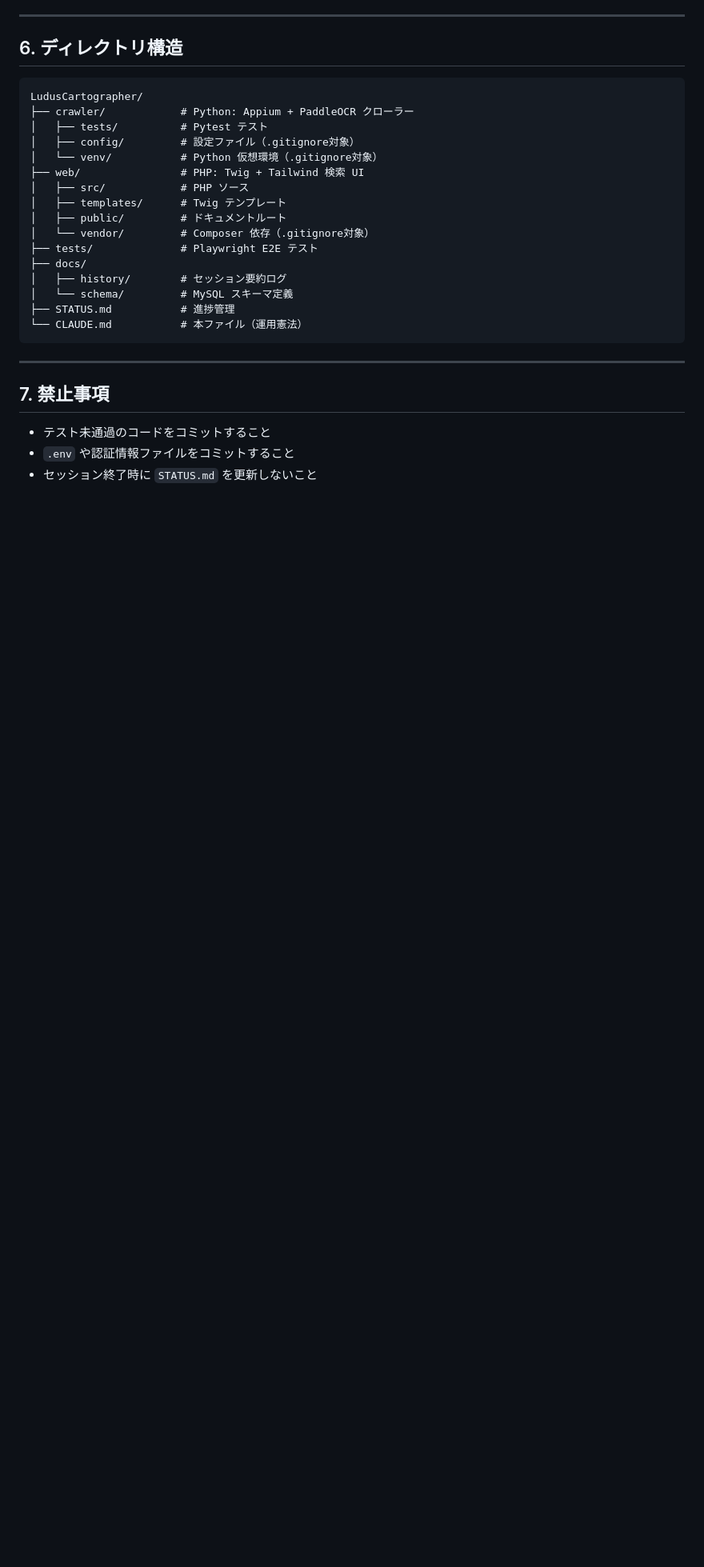
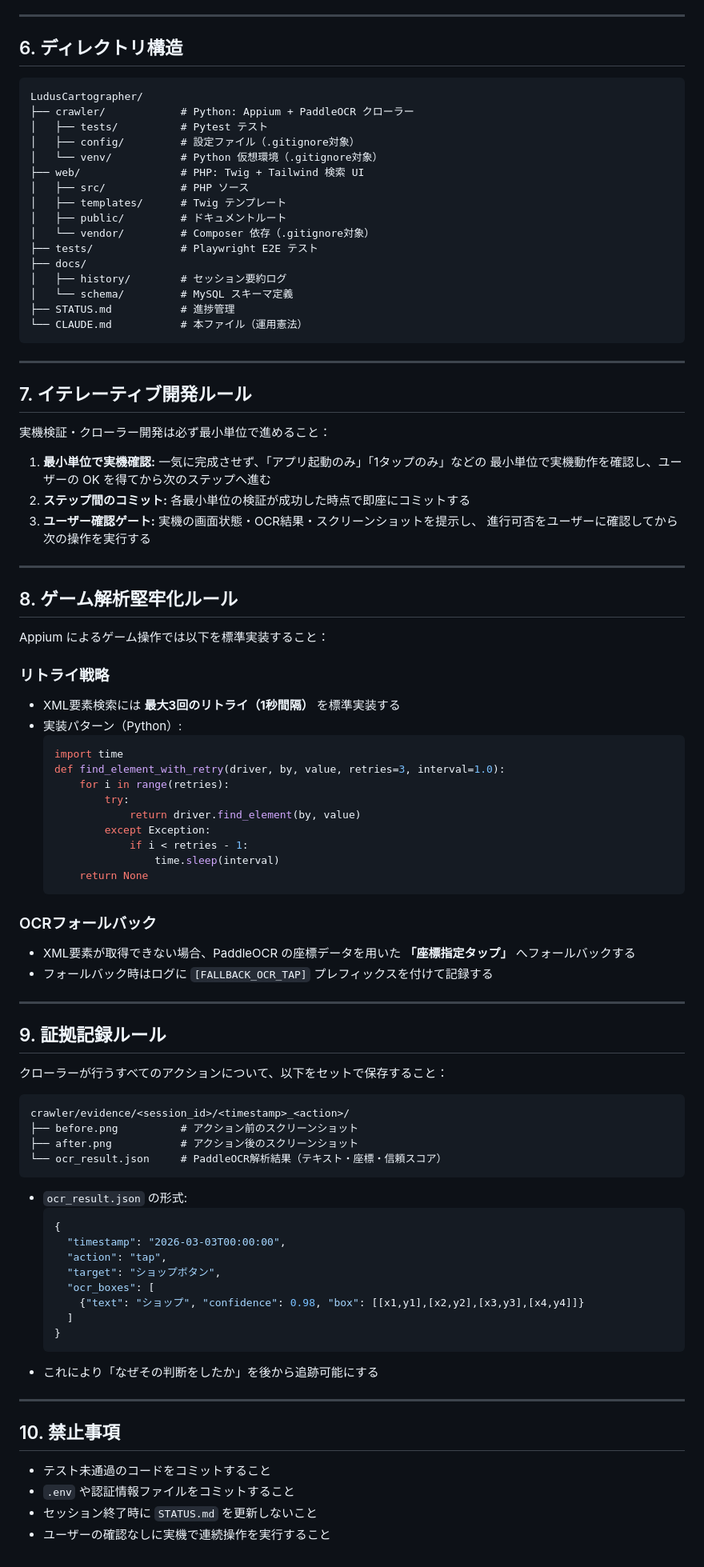
Before and after one commit to Isao-Shinohara/LudusCartographer, a Markdown page: CLAUDE.md, the part around the change. Shown at 80% size. Drawn GitHub-style; blank space fills up the shorter version.

Commit message:
docs(claude): add iterative dev, robustness, and evidence rules
Add sections 7-10 to CLAUDE.md:
- §7 Iterative development: minimum-unit verification gates
- §8 Game analysis robustness: 3-retry strategy + OCR fallback tap
- §9 Evidence recording: before/after screenshots + ocr_result.json
- §10 Prohibition: no unsupervised device operations

Co-Authored-By: Claude Sonnet 4.6 <noreply@anthropic.com>

````diff
--- a/CLAUDE.md
+++ b/CLAUDE.md
@@ -86,8 +86,73 @@ LudusCartographer/
 
 ---
 
-## 7. 禁止事項
+## 7. イテレーティブ開発ルール
+
+実機検証・クローラー開発は必ず最小単位で進めること：
+
+1. **最小単位で実機確認:** 一気に完成させず、「アプリ起動のみ」「1タップのみ」などの
+   最小単位で実機動作を確認し、ユーザーの OK を得てから次のステップへ進む
+2. **ステップ間のコミット:** 各最小単位の検証が成功した時点で即座にコミットする
+3. **ユーザー確認ゲート:** 実機の画面状態・OCR結果・スクリーンショットを提示し、
+   進行可否をユーザーに確認してから次の操作を実行する
+
+---
+
+## 8. ゲーム解析堅牢化ルール
+
+Appium によるゲーム操作では以下を標準実装すること：
+
+### リトライ戦略
+- XML要素検索には **最大3回のリトライ（1秒間隔）** を標準実装する
+- 実装パターン（Python）:
+  ```python
+  import time
+  def find_element_with_retry(driver, by, value, retries=3, interval=1.0):
+      for i in range(retries):
+          try:
+              return driver.find_element(by, value)
+          except Exception:
+              if i < retries - 1:
+                  time.sleep(interval)
+      return None
+  ```
+
+### OCRフォールバック
+- XML要素が取得できない場合、PaddleOCR の座標データを用いた
+  **「座標指定タップ」** へフォールバックする
+- フォールバック時はログに `[FALLBACK_OCR_TAP]` プレフィックスを付けて記録する
+
+---
+
+## 9. 証拠記録ルール
+
+クローラーが行うすべてのアクションについて、以下をセットで保存すること：
+
+```
+crawler/evidence/<session_id>/<timestamp>_<action>/
+├── before.png          # アクション前のスクリーンショット
+├── after.png           # アクション後のスクリーンショット
+└── ocr_result.json     # PaddleOCR解析結果（テキスト・座標・信頼スコア）
+```
+
+- `ocr_result.json` の形式:
+  ```json
+  {
+    "timestamp": "2026-03-03T00:00:00",
+    "action": "tap",
+    "target": "ショップボタン",
+    "ocr_boxes": [
+      {"text": "ショップ", "confidence": 0.98, "box": [[x1,y1],[x2,y2],[x3,y3],[x4,y4]]}
+    ]
+  }
+  ```
+- これにより「なぜその判断をしたか」を後から追跡可能にする
+
+---
+
+## 10. 禁止事項
 
 - テスト未通過のコードをコミットすること
 - `.env` や認証情報ファイルをコミットすること
 - セッション終了時に `STATUS.md` を更新しないこと
+- ユーザーの確認なしに実機で連続操作を実行すること
````
